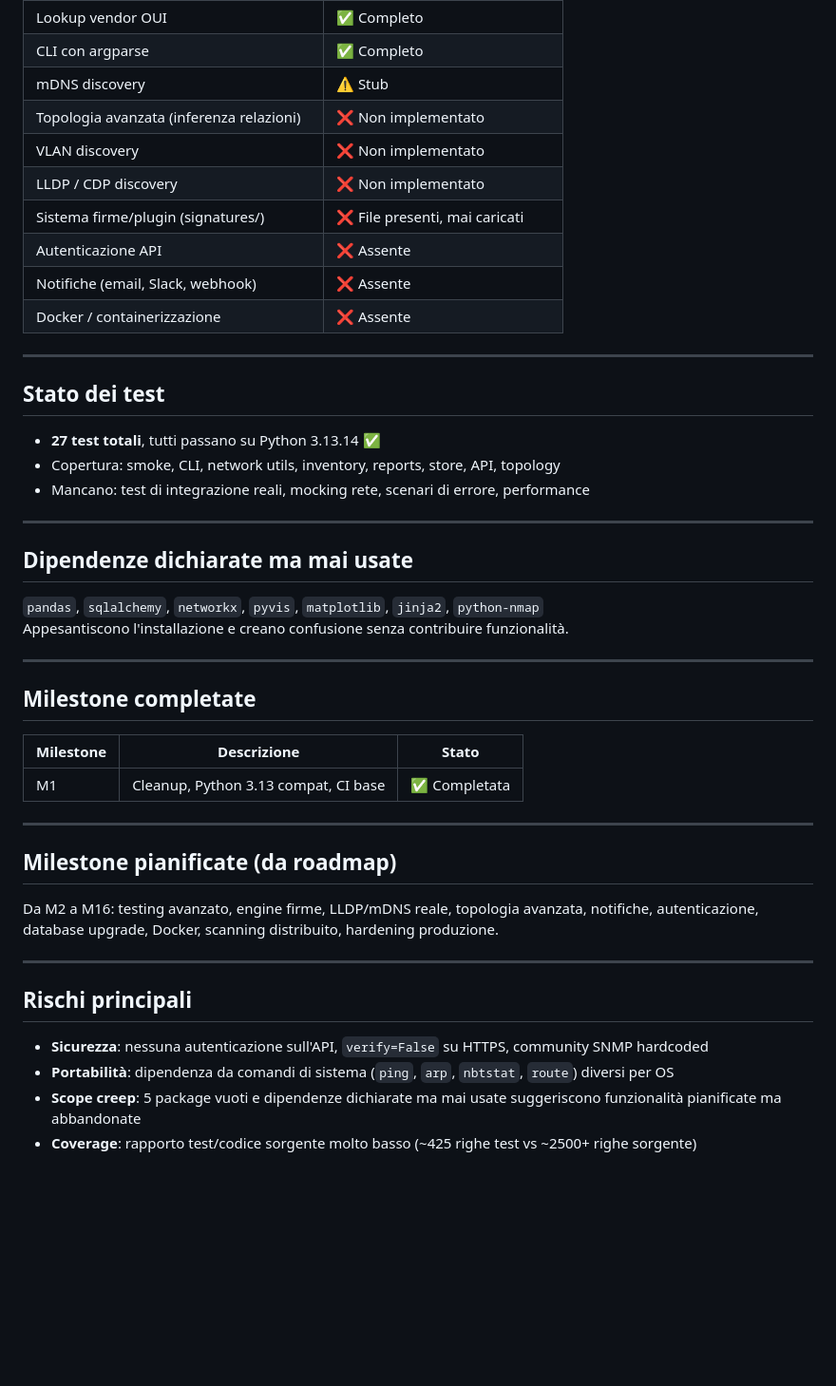
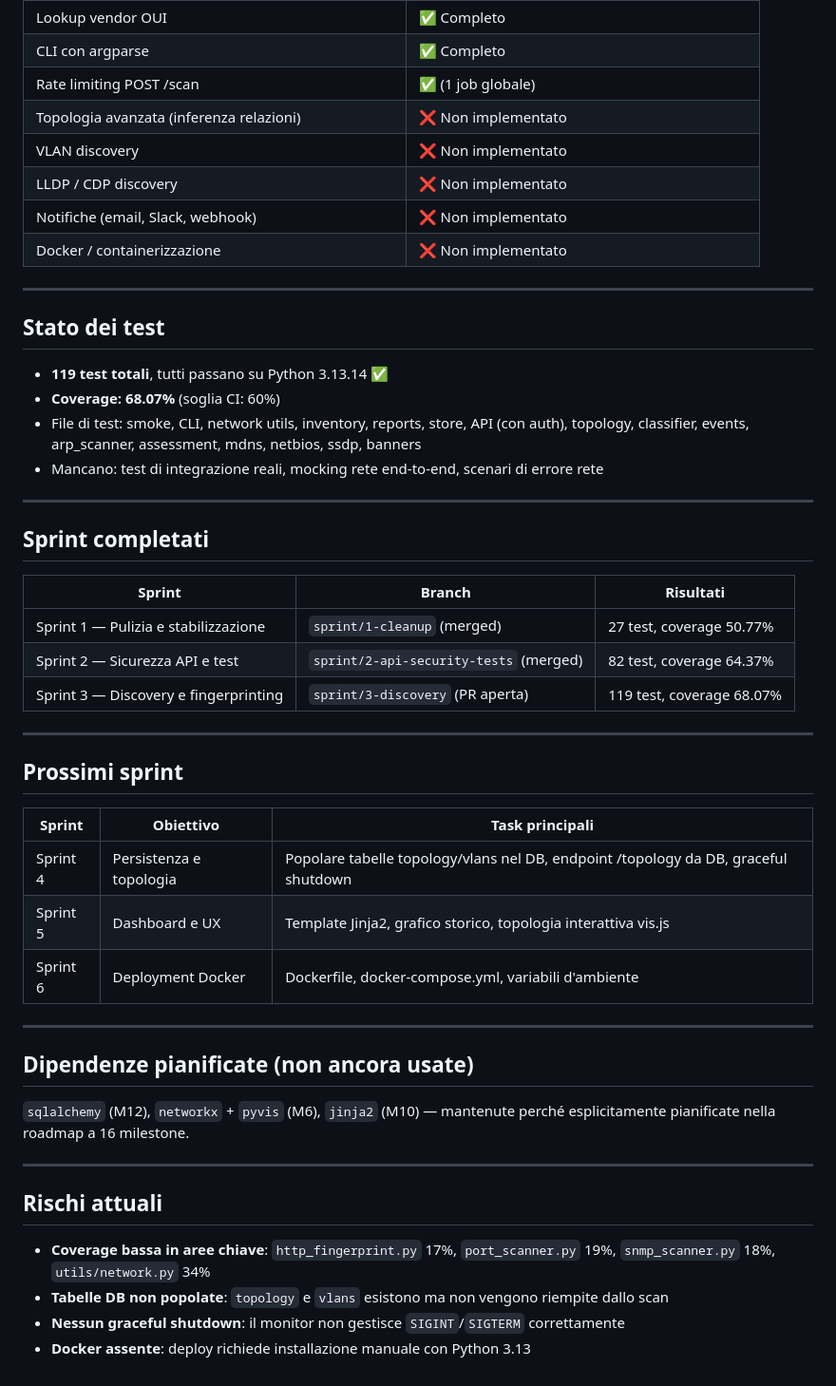
Before and after one commit to Daviz96/OpenNetMap, a Markdown page: docs/Claude docs/STATO_PROGETTO.md, the part around one of its changes. Shown at 95% size. Rendered like a GitHub page; blank space fills up the shorter version.

```diff
--- a/docs/Claude docs/STATO_PROGETTO.md
+++ b/docs/Claude docs/STATO_PROGETTO.md
@@ -101,49 +119,53 @@ OpenNetMap/
 | Modalità monitoring (`--monitor`) | ✅ Funzionale |
 | Lookup vendor OUI | ✅ Completo |
 | CLI con argparse | ✅ Completo |
-| mDNS discovery | ⚠️ Stub |
+| Rate limiting POST /scan | ✅ (1 job globale) |
 | Topologia avanzata (inferenza relazioni) | ❌ Non implementato |
 | VLAN discovery | ❌ Non implementato |
 | LLDP / CDP discovery | ❌ Non implementato |
-| Sistema firme/plugin (signatures/) | ❌ File presenti, mai caricati |
-| Autenticazione API | ❌ Assente |
-| Notifiche (email, Slack, webhook) | ❌ Assente |
-| Docker / containerizzazione | ❌ Assente |
+| Notifiche (email, Slack, webhook) | ❌ Non implementato |
+| Docker / containerizzazione | ❌ Non implementato |
 
 ---
 
 ## Stato dei test
 
-- **27 test totali**, tutti passano su Python 3.13.14 ✅
-- Copertura: smoke, CLI, network utils, inventory, reports, store, API, topology
-- Mancano: test di integrazione reali, mocking rete, scenari di errore, performance
+- **119 test totali**, tutti passano su Python 3.13.14 ✅
+- **Coverage: 68.07%** (soglia CI: 60%)
+- File di test: smoke, CLI, network utils, inventory, reports, store, API (con auth), topology, classifier, events, arp_scanner, assessment, mdns, netbios, ssdp, banners
+- Mancano: test di integrazione reali, mocking rete end-to-end, scenari di errore rete
 
 ---
 
-## Dipendenze dichiarate ma mai usate
+## Sprint completati
 
-`pandas`, `sqlalchemy`, `networkx`, `pyvis`, `matplotlib`, `jinja2`, `python-nmap`
-Appesantiscono l'installazione e creano confusione senza contribuire funzionalità.
+| Sprint | Branch | Risultati |
+|---|---|---|
+| Sprint 1 — Pulizia e stabilizzazione | `sprint/1-cleanup` (merged) | 27 test, coverage 50.77% |
+| Sprint 2 — Sicurezza API e test | `sprint/2-api-security-tests` (merged) | 82 test, coverage 64.37% |
+| Sprint 3 — Discovery e fingerprinting | `sprint/3-discovery` (PR aperta) | 119 test, coverage 68.07% |
 
 ---
 
-## Milestone completate
+## Prossimi sprint
 
-| Milestone | Descrizione | Stato |
+| Sprint | Obiettivo | Task principali |
 |---|---|---|
-| M1 | Cleanup, Python 3.13 compat, CI base | ✅ Completata |
+| Sprint 4 | Persistenza e topologia | Popolare tabelle topology/vlans nel DB, endpoint /topology da DB, graceful shutdown |
+| Sprint 5 | Dashboard e UX | Template Jinja2, grafico storico, topologia interattiva vis.js |
+| Sprint 6 | Deployment Docker | Dockerfile, docker-compose.yml, variabili d'ambiente |
 
 ---
 
-## Milestone pianificate (da roadmap)
+## Dipendenze pianificate (non ancora usate)
 
-Da M2 a M16: testing avanzato, engine firme, LLDP/mDNS reale, topologia avanzata, notifiche, autenticazione, database upgrade, Docker, scanning distribuito, hardening produzione.
+`sqlalchemy` (M12), `networkx` + `pyvis` (M6), `jinja2` (M10) — mantenute perché esplicitamente pianificate nella roadmap a 16 milestone.
 
 ---
 
-## Rischi principali
+## Rischi attuali
 
-- **Sicurezza**: nessuna autenticazione sull'API, `verify=False` su HTTPS, community SNMP hardcoded
-- **Portabilità**: dipendenza da comandi di sistema (`ping`, `arp`, `nbtstat`, `route`) diversi per OS
-- **Scope creep**: 5 package vuoti e dipendenze dichiarate ma mai usate suggeriscono funzionalità pianificate ma abbandonate
-- **Coverage**: rapporto test/codice sorgente molto basso (~425 righe test vs ~2500+ righe sorgente)
+- **Coverage bassa in aree chiave**: `http_fingerprint.py` 17%, `port_scanner.py` 19%, `snmp_scanner.py` 18%, `utils/network.py` 34%
+- **Tabelle DB non popolate**: `topology` e `vlans` esistono ma non vengono riempite dallo scan
+- **Nessun graceful shutdown**: il monitor non gestisce `SIGINT`/`SIGTERM` correttamente
+- **Docker assente**: deploy richiede installazione manuale con Python 3.13
```
Also changed, not shown: other parts of docs/Claude docs/STATO_PROGETTO.md (+40 -22 lines), docs/Claude docs/HANDOFF.md (+2 -2 lines).
